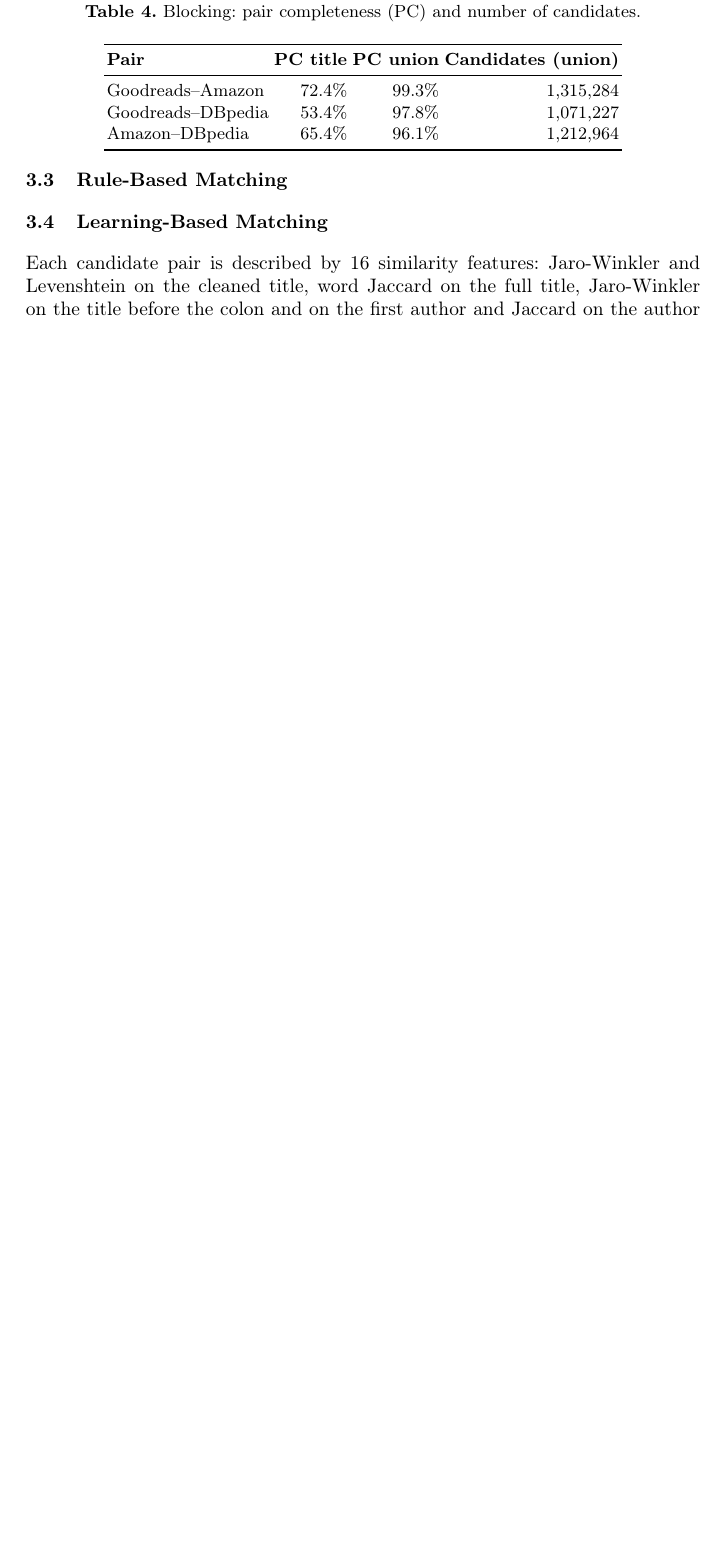
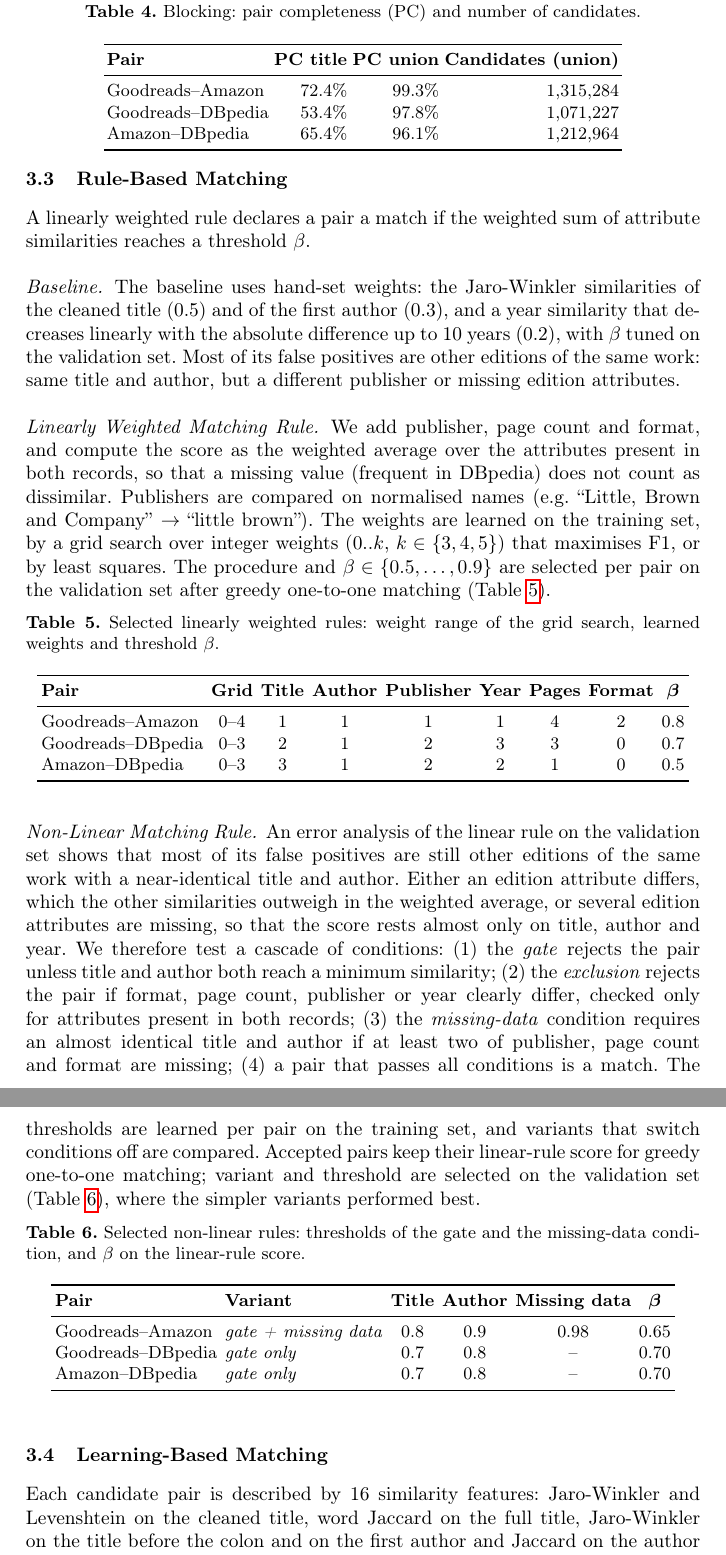
Before and after one commit to Web-Data-Integration-Team/Books-Data-Integration, a LaTeX paper (latex/Report/samplepaper.tex): part of page 5 of 11 before the commit and two parts of pages 5 and 6 of 13 after it, the two joined at a grey line, cut so that both start at the same text, the shorter picture padded with empty space. Compiled offline with pdfLaTeX.

Commit message:
Report Rule Based Matching

```diff
--- a/latex/Report/samplepaper.tex
+++ b/latex/Report/samplepaper.tex
@@ -264,6 +264,82 @@
 % - tuned linear weighted rule: weight grid, threshold, publisher_norm decision
 % - non-linear rule: gate idea and variants
 % - one sentence why rules struggle on the DBpedia pairs (test F1 in Table ref{tab:irresults})
+
+A linearly weighted rule declares a pair a match if the weighted sum of attribute
+similarities reaches a threshold $\beta$.
+
+\paragraph{Baseline.}
+The baseline uses hand-set weights: the Jaro-Winkler similarities of the cleaned
+title (0.5) and of the first author (0.3), and a year similarity that decreases
+linearly with the absolute difference up to 10 years (0.2), with $\beta$ tuned on
+the validation set. Most of its false positives are other editions of the same
+work: same title and author, but a different publisher or missing edition
+attributes.
+
+\paragraph{Linearly Weighted Matching Rule.}
+We add publisher, page count and format, and compute the score as the weighted
+average over the attributes present in both records, so that a missing value
+(frequent in DBpedia) does not count as dissimilar. Publishers are compared on
+normalised names (e.g.\ ``Little, Brown and Company'' $\to$ ``little brown'').
+The weights are learned on the training set, by a grid search over integer
+weights ($0..k$, $k \in \{3,4,5\}$) that maximises F1, or by least squares. The procedure and $\beta \in \{0.5,\dots,0.9\}$ are selected per pair
+on the validation set after greedy one-to-one matching
+(Table~\ref{tab:linrule}).
+
+\begin{table}[htbp]
+\centering
+\caption{Selected linearly weighted rules: weight range of the grid search,
+learned weights and threshold $\beta$.}
+\label{tab:linrule}
+\footnotesize
+\setlength{\tabcolsep}{2pt}
+\begin{tabular}{lcccccccc}
+\toprule
+\textbf{Pair} & \textbf{Grid} & \textbf{Title} & \textbf{Author} & \textbf{Publisher} & \textbf{Year} & \textbf{Pages} & \textbf{Format} & $\boldsymbol{\beta}$ \\
+\midrule
+Goodreads--Amazon  & 0--4 & 1 & 1 & 1 & 1 & 4 & 2 & 0.8 \\
+Goodreads--DBpedia & 0--3 & 2 & 1 & 2 & 3 & 3 & 0 & 0.7 \\
+Amazon--DBpedia    & 0--3 & 3 & 1 & 2 & 2 & 1 & 0 & 0.5 \\
+\bottomrule
+\end{tabular}
+\end{table}
+
+
+\paragraph{Non-Linear Matching Rule.}
+An error analysis of the linear rule on the validation set shows that most of
+its false positives are still other editions of the same work with a
+near-identical title and author. Either an edition attribute differs, which the
+other similarities outweigh in the weighted average, or several edition
+attributes are missing, so that the score rests almost only on title, author and
+year. We therefore test a cascade of conditions:
+(1)~the \emph{gate} rejects the pair unless title and author both reach a
+minimum similarity; (2)~the \emph{exclusion} rejects the pair if format, page
+count, publisher or year clearly differ, checked only for attributes present in
+both records; (3)~the \emph{missing-data} condition requires an almost identical
+title and author if at least two of publisher, page count and format are
+missing; (4)~a pair that passes all conditions is a match. The thresholds are
+learned per pair on the training set, and variants that switch conditions off
+are compared. Accepted pairs keep their linear-rule score for greedy one-to-one
+matching; variant and threshold are selected on the validation set
+(Table~\ref{tab:nonlinrule}), where the simpler variants performed best.
+
+\begin{table}[htbp]
+\centering
+\caption{Selected non-linear rules: thresholds of the gate and the missing-data
+condition, and $\beta$ on the linear-rule score.}
+\label{tab:nonlinrule}
+\footnotesize
+\setlength{\tabcolsep}{2pt}
+\begin{tabular}{llcccc}
+\toprule
+\textbf{Pair} & \textbf{Variant} & \textbf{Title} & \textbf{Author} & \textbf{Missing data} & $\boldsymbol{\beta}$ \\
+\midrule
+Goodreads--Amazon  & \emph{gate + missing data} & 0.8 & 0.9 & 0.98 & 0.65 \\
+Goodreads--DBpedia & \emph{gate only}         & 0.7 & 0.8 & --   & 0.70 \\
+Amazon--DBpedia    & \emph{gate only}         & 0.7 & 0.8 & --   & 0.70 \\
+\bottomrule
+\end{tabular}
+\end{table}
 
 % ---------------------------------------------------------------- Shiqi
 \subsection{Learning-Based Matching}\label{sec:ml}
```
Also changed, not shown: latex/Report/samplepaper.pdf, 1 other file.
